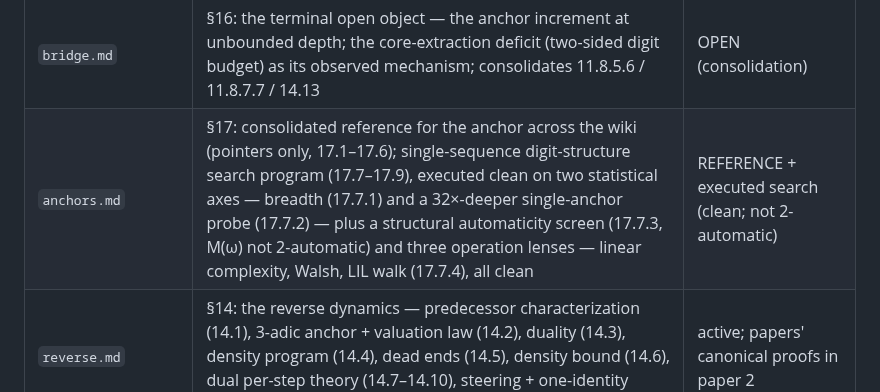
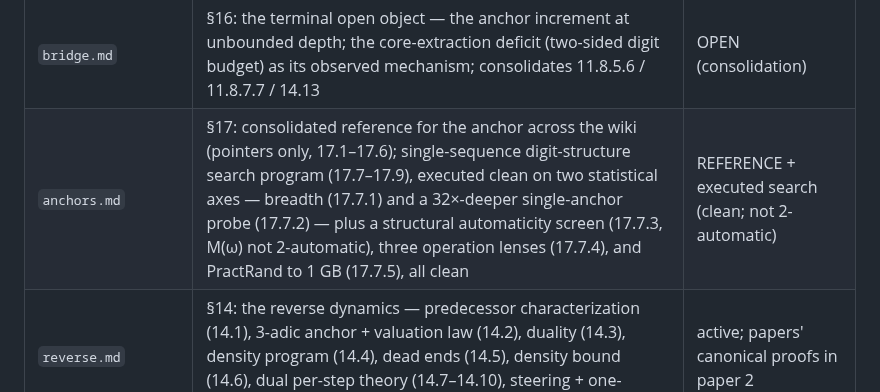
Before and after one commit to macindoe/collatz, a Markdown page: index.md, the part around one of its changes. Drawn GitHub-style.

```diff
--- a/index.md
+++ b/index.md
@@ -26,7 +26,7 @@ This repository is a wiki, not a versioned monolith. Each page carries its curre
 | `aeh.md` | §13: the Anchor Equidistribution Hypothesis — precise bulk formulation (13.2), conditional theorems (13.3), calibration record (13.4), anomaly resolved with routing lemma (13.5) | formalized; calibration clean |
 | `ladder.md` | §15: the depth ladder — exact dichotomy relating (ω,d) and (ω,d+1): one Collatz step off-spike, an affine kick at spikes; the divergence question answered | closed as local law |
 | `bridge.md` | §16: the terminal open object — the anchor increment at unbounded depth; the core-extraction deficit (two-sided digit budget) as its observed mechanism; consolidates 11.8.5.6 / 11.8.7.7 / 14.13 | OPEN (consolidation) |
-| `anchors.md` | §17: consolidated reference for the anchor across the wiki (pointers only, 17.1–17.6); single-sequence digit-structure search program (17.7–17.9), executed clean on two statistical axes — breadth (17.7.1) and a 32×-deeper single-anchor probe (17.7.2) — plus a structural automaticity screen (17.7.3, M(ω) not 2-automatic) and three operation lenses — linear complexity, Walsh, LIL walk (17.7.4), all clean | REFERENCE + executed search (clean; not 2-automatic) |
+| `anchors.md` | §17: consolidated reference for the anchor across the wiki (pointers only, 17.1–17.6); single-sequence digit-structure search program (17.7–17.9), executed clean on two statistical axes — breadth (17.7.1) and a 32×-deeper single-anchor probe (17.7.2) — plus a structural automaticity screen (17.7.3, M(ω) not 2-automatic), three operation lenses (17.7.4), and PractRand to 1 GB (17.7.5), all clean | REFERENCE + executed search (clean; not 2-automatic) |
 | `reverse.md` | §14: the reverse dynamics — predecessor characterization (14.1), 3-adic anchor + valuation law (14.2), duality (14.3), density program (14.4), dead ends (14.5), density bound (14.6), dual per-step theory (14.7–14.10), steering + one-identity synthesis (14.12) | active; papers' canonical proofs in paper 2 |
 | `cycles.md` | §12: cycles in reduced coordinates — cycle equation (12.1), period 1 = Steiner (12.2), congruence system (12.3), m-cycle translation (12.4), period 2 (12.5), general-p elimination + ceiling lemma (12.6), period 3 + trim (12.7), uniform trim resolution (12.8) | periods 1–3 closed; front PARKED |
 | `open-problems.md` | §11–11.7: the open-questions layer, with calibration notes; §11.8: citation/constant debt (discharged) | open / calibrated |
```
Also changed, not shown: other parts of index.md (+1 -1 lines), HANDOFF.md (+1 -1 lines).
